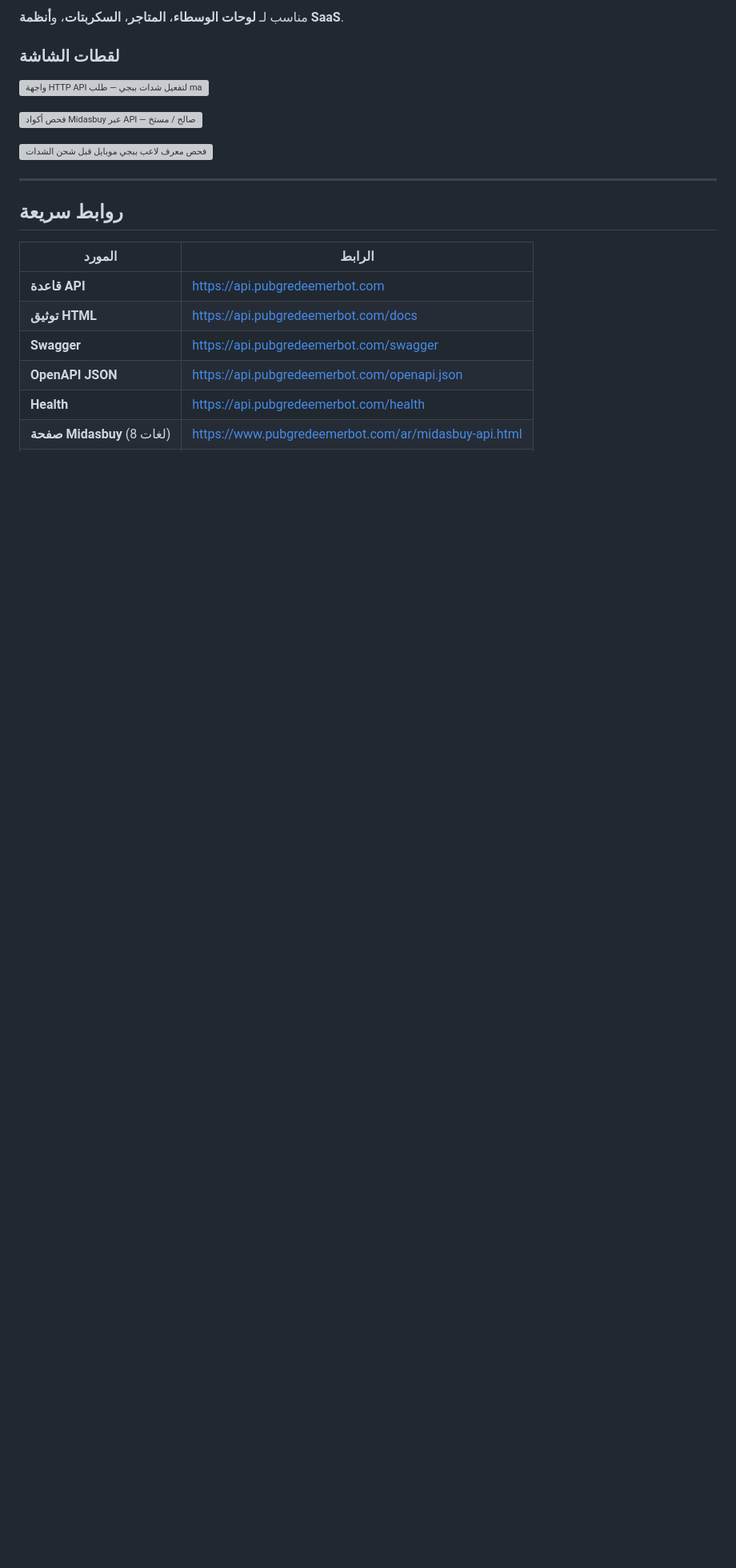
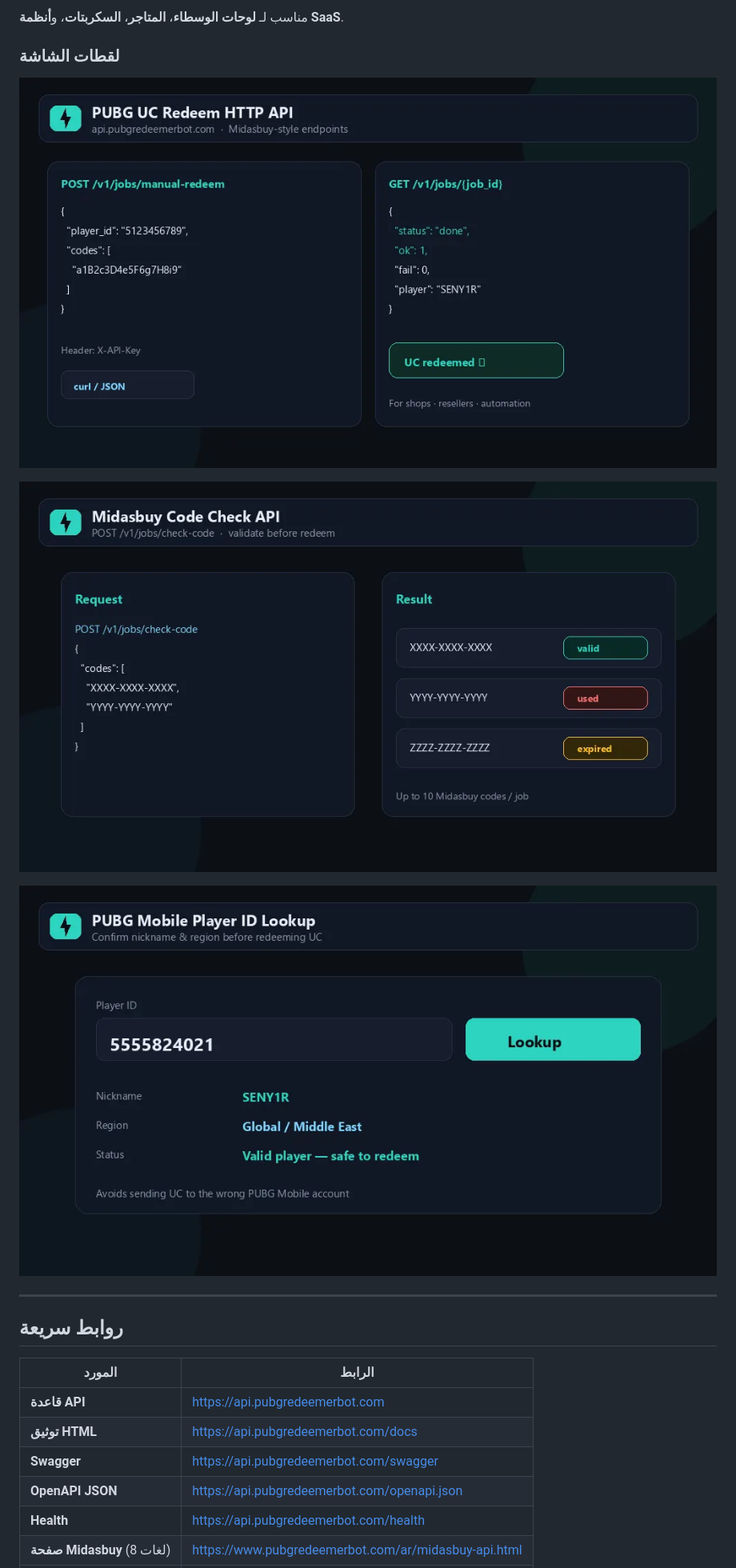
Before and after one commit to aliothman123/spark-uc-midasbuy-api, a Markdown page: README.ar.md, the part around the change. Shown at 80% size. Rendered like a GitHub page; blank space fills up the shorter version; grey boxes are pictures that could not be loaded.

```diff
--- a/README.ar.md
+++ b/README.ar.md
@@ -30,11 +30,11 @@
 
 ### لقطات الشاشة
 
-![واجهة HTTP API لتفعيل شدات ببجي — طلب manual-redeem](./docs/images/pubg-uc-redeem-api.webp)
+![واجهة HTTP API لتفعيل شدات ببجي — طلب manual-redeem](./docs/images/pubg-uc-redeem-api.png)
 
-![فحص أكواد Midasbuy عبر API — صالح / مستخدم / منتهي](./docs/images/midasbuy-code-check-api.webp)
+![فحص أكواد Midasbuy عبر API — صالح / مستخدم / منتهي](./docs/images/midasbuy-code-check-api.png)
 
-![فحص معرف لاعب ببجي موبايل قبل شحن الشدات](./docs/images/pubg-player-id-lookup.webp)
+![فحص معرف لاعب ببجي موبايل قبل شحن الشدات](./docs/images/pubg-player-id-lookup.png)
 
 ---
 
```
Also changed, not shown: README.md (+3 -3 lines), README.ru.md (+3 -3 lines).
